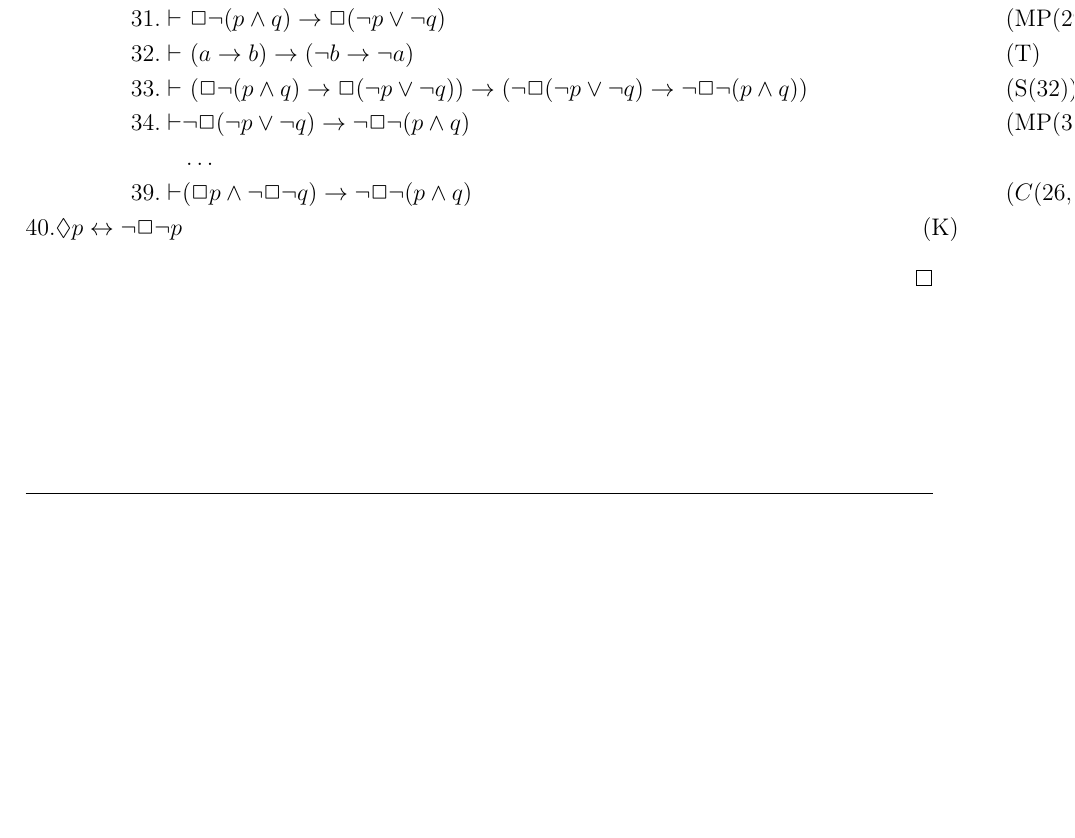
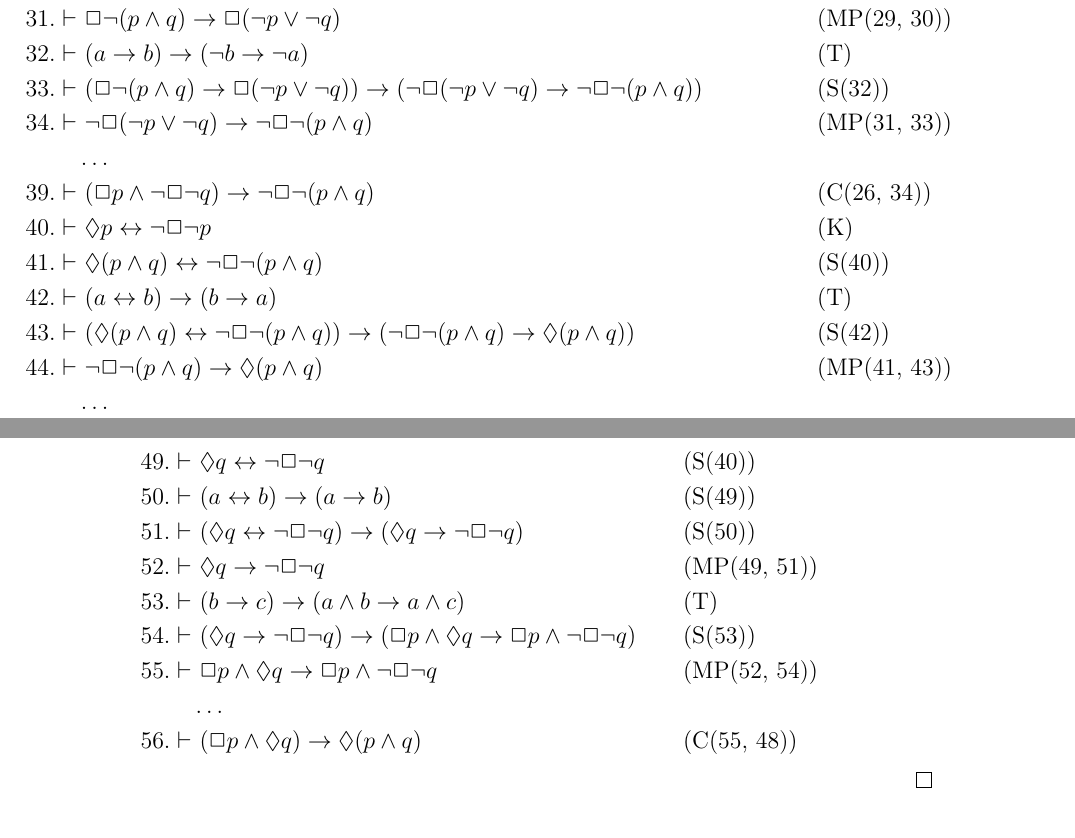
Before and after one commit to aflaag-notes/logic-cs, a LaTeX thesis (src/Mathematical Logic for Computer Science.tex): part of page 25 of 25 before the commit and two parts of pages 25 and 26 of 26 after it, the two joined at a grey line, cut so that both start at the same text, the shorter picture padded with empty space. The pictures show the PDF file src/Mathematical Logic for Computer Science.pdf that the author committed with the source.

Commit message:
enough is enough

```diff
--- a/src/Mathematical Logic for Computer Science.tex
+++ b/src/Mathematical Logic for Computer Science.tex
@@ -888,10 +873,30 @@
                 31. \vdash & \ \Box \lnot (p \land q) \to \Box (\lnot p \lor \lnot q) && \quad \quad (\mbox{MP(29, 30)}) \\
                 32. \vdash & \ (a \to b) \to (\lnot b \to \lnot a) && \quad \quad (\mbox{T}) \\
                 33. \vdash & \ (\Box \lnot (p \land q) \to \Box (\lnot p \lor \lnot q)) \to (\lnot \Box (\lnot p \lor \lnot q) \to \lnot \Box \lnot (p \land q)) && \quad \quad (\mbox{S(32)}) \\
-                34. \vdash & \lnot \Box(\lnot p \lor \lnot q) \to \lnot \Box \lnot (p \land q) && \quad \quad (\mbox{MP(31, 33)}) \\
+                34. \vdash & \ \lnot \Box(\lnot p \lor \lnot q) \to \lnot \Box \lnot (p \land q) && \quad \quad (\mbox{MP(31, 33)}) \\
                            & \ldots && \\
-                39. \vdash & (\Box p \land \lnot \Box \lnot q) \to \lnot \Box \lnot (p \land q) && \quad \quad (C(26, 34)) \\
-                40. \lozenge p \leftrightarrow \lnot \Box \lnot p && \quad \quad (\mbox{K}) \\
+                39. \vdash & \ (\Box p \land \lnot \Box \lnot q) \to \lnot \Box \lnot (p \land q) && \quad \quad (\mbox{C(26, 34)}) \\
+                40. \vdash & \ \lozenge p \leftrightarrow \lnot \Box \lnot p && \quad \quad (\mbox{K}) \\
+                41. \vdash & \ \lozenge(p \land q) \leftrightarrow \lnot \Box \lnot (p \land q) && \quad \quad (\mbox{S(40)}) \\
+                42. \vdash & \ (a \leftrightarrow b) \to (b \to a) && \quad \quad (\mbox{T}) \\
+                43. \vdash & \ (\lozenge (p \land q) \leftrightarrow \lnot \Box \lnot (p \land q)) \to (\lnot \Box \lnot (p \land q) \to \lozenge (p \land q)) && \quad \quad (\mbox{S(42)}) \\
+                44. \vdash & \ \lnot \Box \lnot (p \land q) \to \lozenge(p \land q) &&\quad \quad (\mbox{MP(41, 43)}) \\
+                           & \ldots && \\
+                48. \vdash & \ (\Box p \land \lnot \Box \lnot q) \to \lozenge(p \land q) && \quad \quad (\mbox{C(39, 44)}) \\
+            \end{alignedat}
+        \end{equation*}
+
+        \begin{equation*}
+            \begin{alignedat}{2}
+                49. \vdash & \ \lozenge q \leftrightarrow \lnot \Box \lnot q && \quad \quad (\mbox{S(40)}) \\
+                50. \vdash & \ (a \leftrightarrow b) \to (a \to b) && \quad \quad (\mbox{S(49)}) \\
+                51. \vdash & \ (\lozenge q \leftrightarrow \lnot \Box \lnot q) \to (\lozenge q \to \lnot \Box \lnot q) && \quad \quad (\mbox{S(50)}) \\
+                52. \vdash & \ \lozenge q \to \lnot \Box \lnot q && \quad \quad (\mbox{MP(49, 51)}) \\
+                53. \vdash & \ (b \to c) \to (a \land b \to a \land c) && \quad \quad (\mbox{T}) \\
+                54. \vdash & \ (\lozenge q \to \lnot \Box \lnot q) \to (\Box p \land \lozenge q \to \Box p \land \lnot \Box \lnot q) && \quad \quad (\mbox{S(53)}) \\
+                55. \vdash & \ \Box p \land \lozenge q \to \Box p \land \lnot \Box \lnot q && \quad \quad (\mbox{MP(52, 54)}) \\
+                           & \ldots && \\
+                56. \vdash & \ (\Box p \land \lozenge q) \to \lozenge (p \land q) && \quad \quad (\mbox{C(55, 48)}) \\
             \end{alignedat}
         \end{equation*}
     }
```
Also changed, not shown: src/Mathematical Logic for Computer Science.pdf, src/Mathematical Logic for Computer Science.tex (21 more changed lines), 4 other files.
